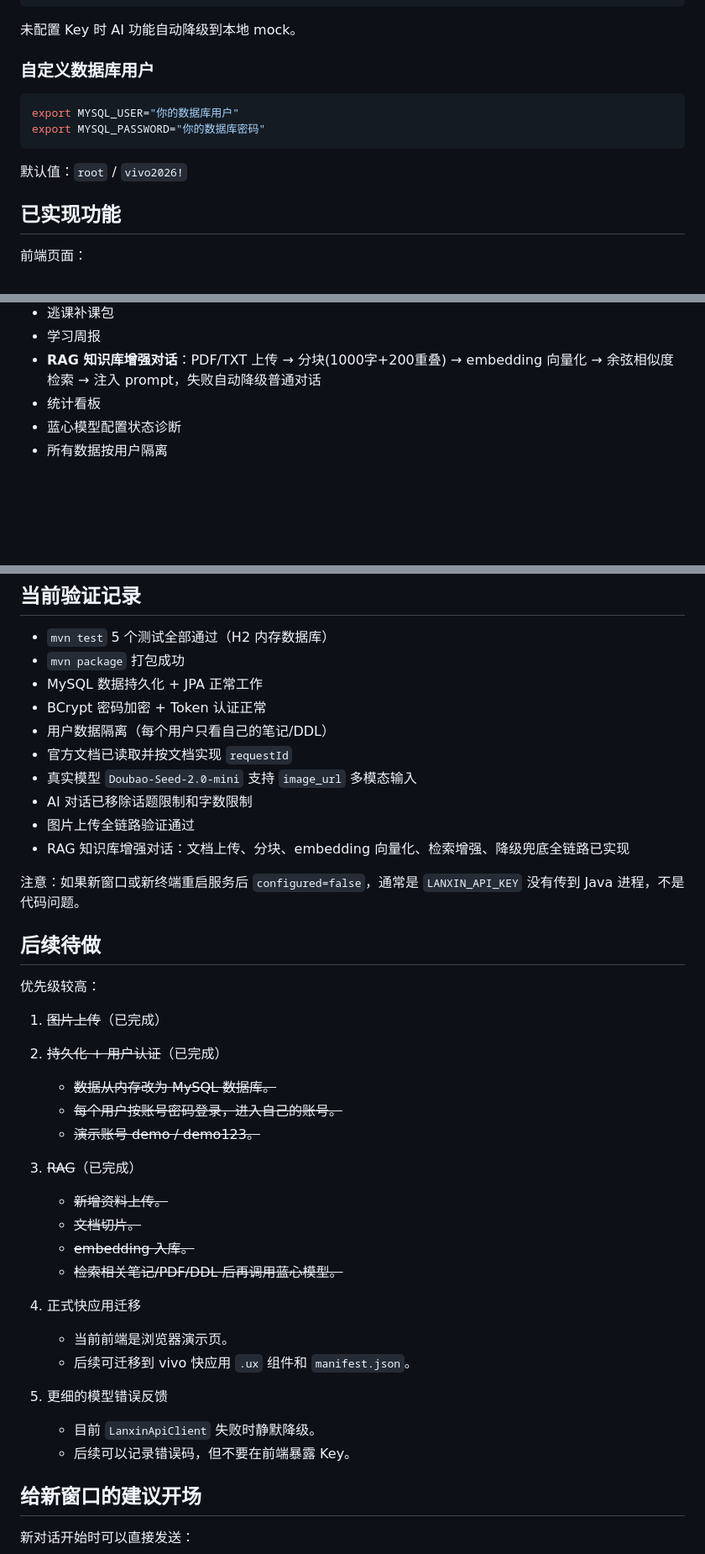
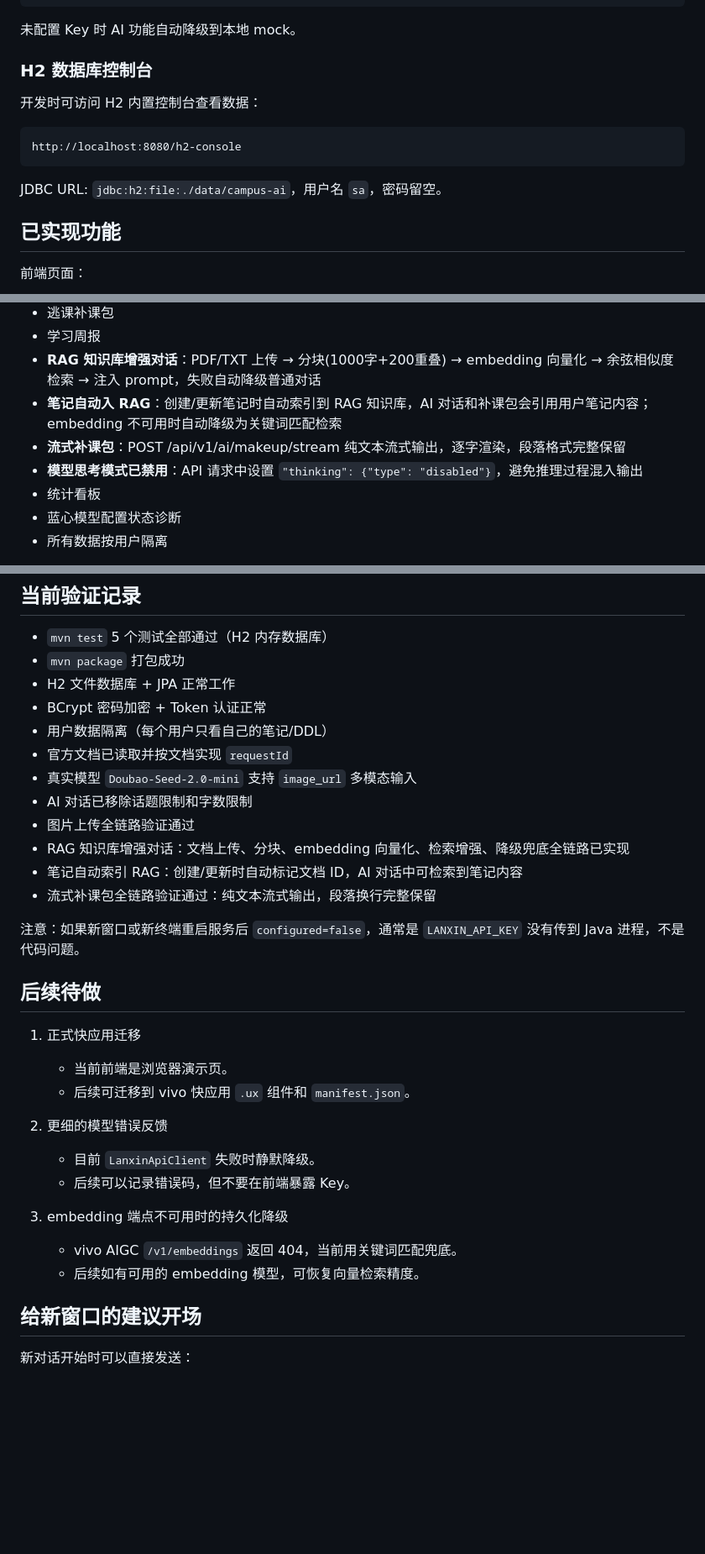
Before and after one commit to MikeLaurin/lanxin-campus-ai, a Markdown page: PROJECT_CONTEXT.md, 3 parts joined by grey strips. Shown at 84% size. Rendered like a GitHub page; blank space fills up the shorter version.

````diff
--- a/PROJECT_CONTEXT.md
+++ b/PROJECT_CONTEXT.md
@@ -65,14 +56,15 @@ $env:LANXIN_MODEL="Doubao-Seed-2.0-mini"
 
 未配置 Key 时 AI 功能自动降级到本地 mock。
 
-### 自定义数据库用户
+### H2 数据库控制台
 
-```bash
-export MYSQL_USER="你的数据库用户"
-export MYSQL_PASSWORD="你的数据库密码"
+开发时可访问 H2 内置控制台查看数据：
+
+```
+http://localhost:8080/h2-console
 ```
 
-默认值：`root` / `vivo2026!`
+JDBC URL: `jdbc:h2:file:./data/campus-ai`，用户名 `sa`，密码留空。
 
 ## 已实现功能
 
@@ -95,6 +87,9 @@ export MYSQL_PASSWORD="你的数据库密码"
 - 逃课补课包
 - 学习周报
 - **RAG 知识库增强对话**：PDF/TXT 上传 → 分块(1000字+200重叠) → embedding 向量化 → 余弦相似度检索 → 注入 prompt，失败自动降级普通对话
+- **笔记自动入 RAG**：创建/更新笔记时自动索引到 RAG 知识库，AI 对话和补课包会引用用户笔记内容；embedding 不可用时自动降级为关键词匹配检索
+- **流式补课包**：POST /api/v1/ai/makeup/stream 纯文本流式输出，逐字渲染，段落格式完整保留
+- **模型思考模式已禁用**：API 请求中设置 `"thinking": {"type": "disabled"}`，避免推理过程混入输出
 - 统计看板
 - 蓝心模型配置状态诊断
 - 所有数据按用户隔离
@@ -312,7 +307,7 @@ Get-NetTCPConnection -LocalPort 8080 -ErrorAction SilentlyContinue
 
 - `mvn test` 5 个测试全部通过（H2 内存数据库）
 - `mvn package` 打包成功
-- MySQL 数据持久化 + JPA 正常工作
+- H2 文件数据库 + JPA 正常工作
 - BCrypt 密码加密 + Token 认证正常
 - 用户数据隔离（每个用户只看自己的笔记/DDL）
 - 官方文档已读取并按文档实现 `requestId`
@@ -320,33 +315,24 @@ Get-NetTCPConnection -LocalPort 8080 -ErrorAction SilentlyContinue
 - AI 对话已移除话题限制和字数限制
 - 图片上传全链路验证通过
 - RAG 知识库增强对话：文档上传、分块、embedding 向量化、检索增强、降级兜底全链路已实现
+- 笔记自动索引 RAG：创建/更新时自动标记文档 ID，AI 对话中可检索到笔记内容
+- 流式补课包全链路验证通过：纯文本流式输出，段落换行完整保留
 
 注意：如果新窗口或新终端重启服务后 `configured=false`，通常是 `LANXIN_API_KEY` 没有传到 Java 进程，不是代码问题。
 
 ## 后续待做
 
-优先级较高：
-
-1. ~~图片上传~~（已完成）
-
-2. ~~持久化 + 用户认证~~（已完成）
-   - ~~数据从内存改为 MySQL 数据库。~~
-   - ~~每个用户按账号密码登录，进入自己的账号。~~
-   - ~~演示账号 demo / demo123。~~
-
-3. ~~RAG~~（已完成）
-   - ~~新增资料上传。~~
-   - ~~文档切片。~~
-   - ~~embedding 入库。~~
-   - ~~检索相关笔记/PDF/DDL 后再调用蓝心模型。~~
-
-4. 正式快应用迁移
+1. 正式快应用迁移
    - 当前前端是浏览器演示页。
    - 后续可迁移到 vivo 快应用 `.ux` 组件和 `manifest.json`。
 
-5. 更细的模型错误反馈
+2. 更细的模型错误反馈
    - 目前 `LanxinApiClient` 失败时静默降级。
    - 后续可以记录错误码，但不要在前端暴露 Key。
+
+3. embedding 端点不可用时的持久化降级
+   - vivo AIGC `/v1/embeddings` 返回 404，当前用关键词匹配兜底。
+   - 后续如有可用的 embedding 模型，可恢复向量检索精度。
 
 ## 给新窗口的建议开场
 
````
Also changed, not shown: other parts of PROJECT_CONTEXT.md (+7 -16 lines), README.md (+20 -34 lines).
